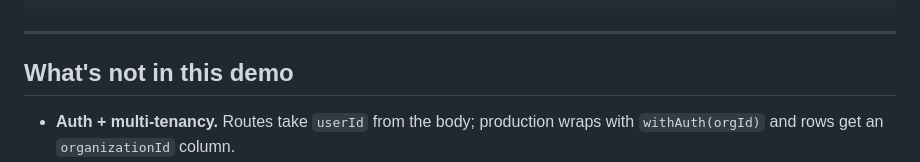
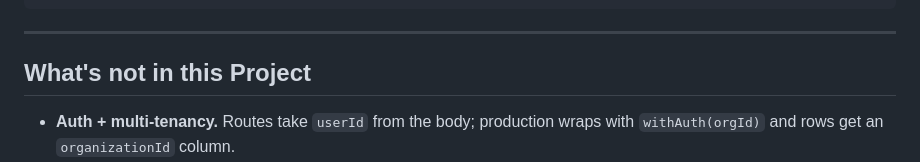
Before and after one commit to SamSon1402/bankmesh, a Markdown page: README.md, the part around the change. Rendered like a GitHub page.

```diff
--- a/README.md
+++ b/README.md
@@ -193,7 +193,7 @@ curl -X POST http://localhost:3000/api/webhooks/plaid \
 
 ---
 
-## What's not in this demo
+## What's not in this Project
 
 - **Auth + multi-tenancy.** Routes take `userId` from the body; production wraps with `withAuth(orgId)` and rows get an `organizationId` column.
 - **Real Plaid calls.** `accountsBalanceGet`, `transferCreate`, etc. are stubbed; shapes match the SDK. Drop in real credentials and remove the stubs.
```
